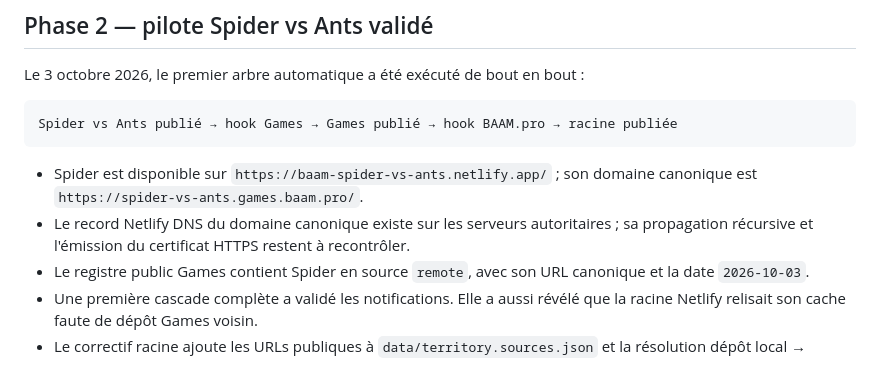
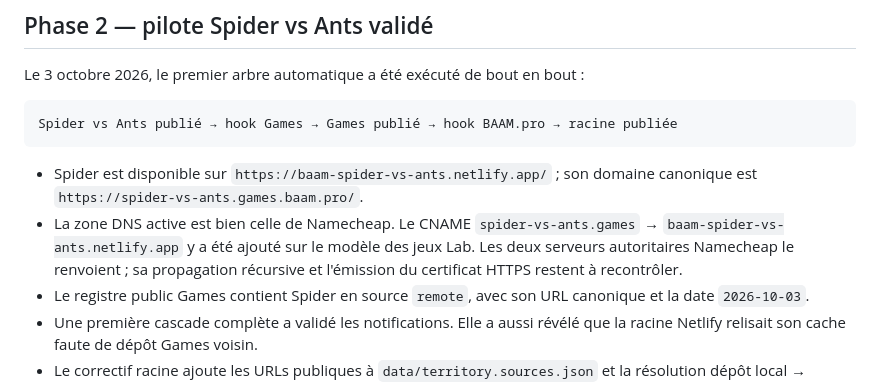
Before and after one commit to Soupappa/baam-pro, a Markdown page: HANDOFF.md, the part around the change. Rendered like a GitHub page.

Commit message:
docs: record authoritative Namecheap DNS

```diff
--- a/HANDOFF.md
+++ b/HANDOFF.md
@@ -158,8 +158,10 @@ Spider vs Ants publié → hook Games → Games publié → hook BAAM.pro → ra
 
 - Spider est disponible sur `https://baam-spider-vs-ants.netlify.app/` ; son domaine
   canonique est `https://spider-vs-ants.games.baam.pro/`.
-- Le record Netlify DNS du domaine canonique existe sur les serveurs autoritaires ;
-  sa propagation récursive et l'émission du certificat HTTPS restent à recontrôler.
+- La zone DNS active est bien celle de Namecheap. Le CNAME
+  `spider-vs-ants.games` → `baam-spider-vs-ants.netlify.app` y a été ajouté sur le
+  modèle des jeux Lab. Les deux serveurs autoritaires Namecheap le renvoient ; sa
+  propagation récursive et l'émission du certificat HTTPS restent à recontrôler.
 - Le registre public Games contient Spider en source `remote`, avec son URL canonique
   et la date `2026-10-03`.
 - Une première cascade complète a validé les notifications. Elle a aussi révélé que
```
